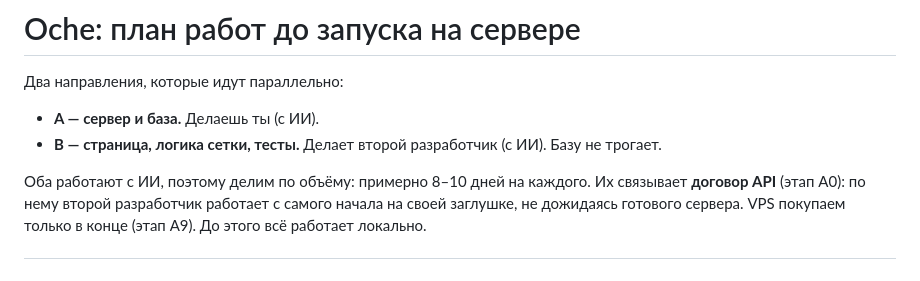
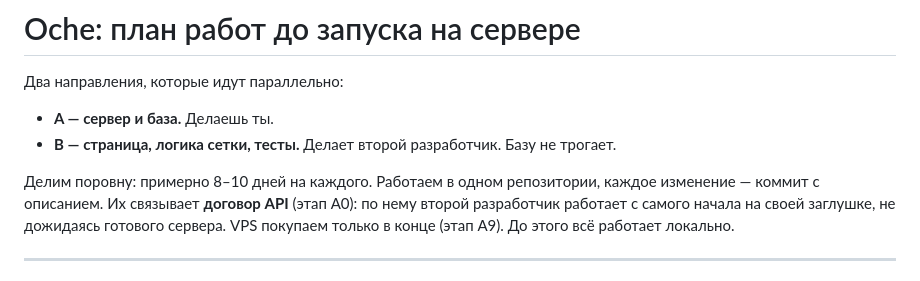
Before and after one commit to Daniryy/NTK_Darts, a Markdown page: docs/team-plan.md, the part around the change. Drawn GitHub-style.

```diff
--- a/docs/team-plan.md
+++ b/docs/team-plan.md
@@ -1,10 +1,10 @@
 # Oche: план работ до запуска на сервере
 
 Два направления, которые идут параллельно:
-- **A — сервер и база.** Делаешь ты (с ИИ).
-- **B — страница, логика сетки, тесты.** Делает второй разработчик (с ИИ). Базу не трогает.
+- **A — сервер и база.** Делаешь ты.
+- **B — страница, логика сетки, тесты.** Делает второй разработчик. Базу не трогает.
 
-Оба работают с ИИ, поэтому делим по объёму: примерно 8–10 дней на каждого.
+Делим поровну: примерно 8–10 дней на каждого. Работаем в одном репозитории, каждое изменение — коммит с описанием.
 Их связывает **договор API** (этап A0): по нему второй разработчик работает с самого начала на своей заглушке, не дожидаясь готового сервера.
 VPS покупаем только в конце (этап A9). До этого всё работает локально.
 
```
Also changed, not shown: docs/tz-backend.md (+4 -4 lines), docs/tz-frontend.md (+5 -12 lines).
